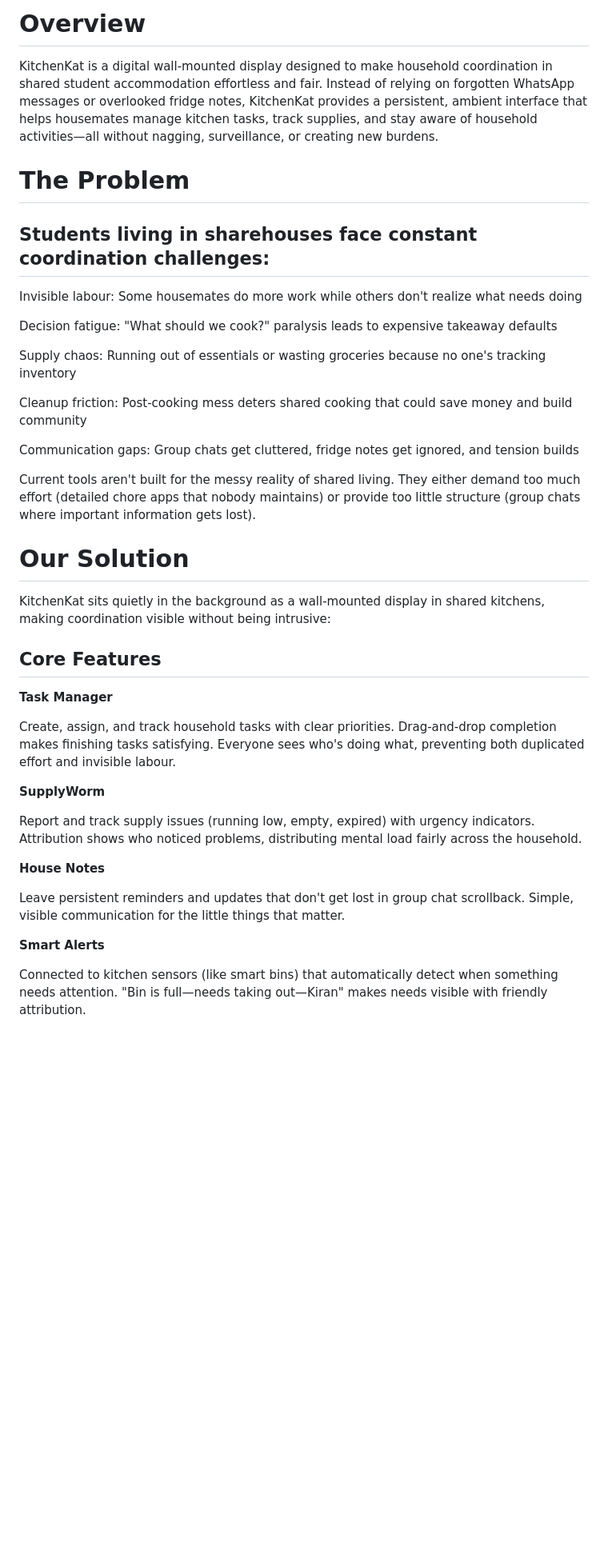
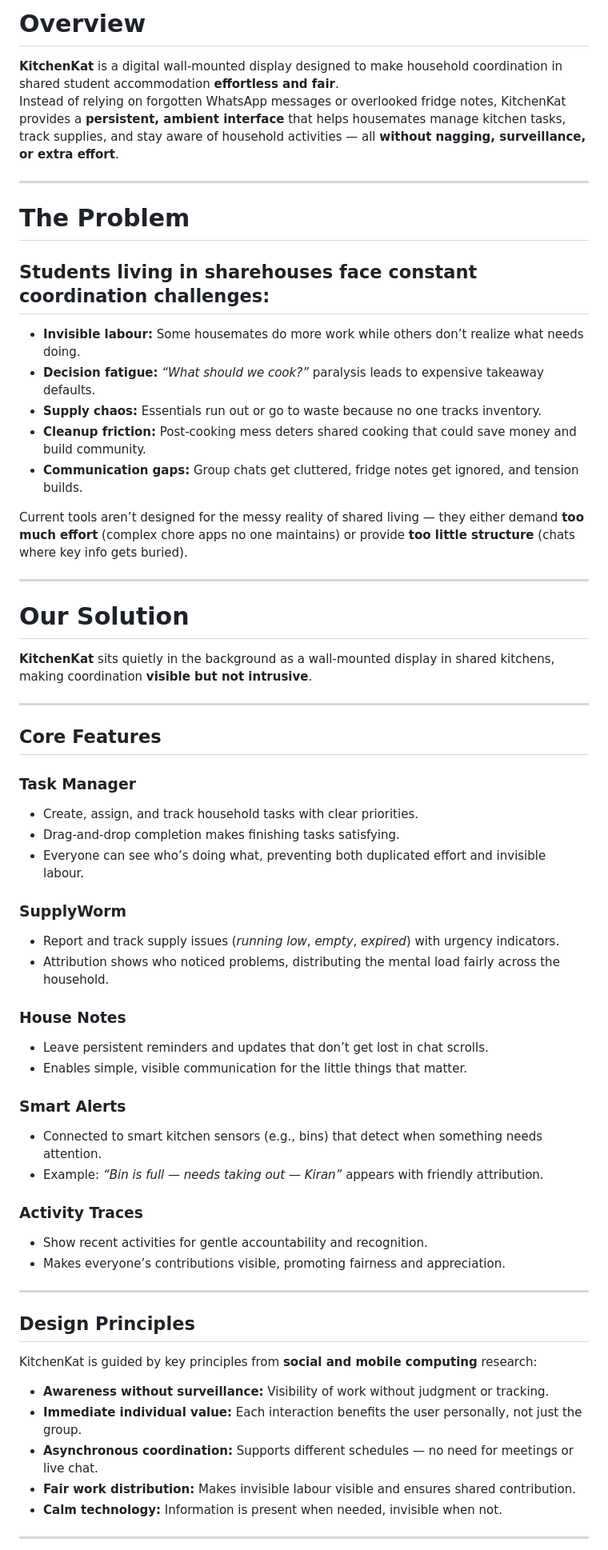
Before and after one commit to Team-HighFive-DECO3500/highfive, a Markdown page: docs/1. Introduction.md, the part around one of its changes. Shown at 80% size. Rendered like a GitHub page; blank space fills up the shorter version.

```diff
--- a/docs/1. Introduction.md
+++ b/docs/1. Introduction.md
@@ -1,42 +1,64 @@
-# Overview
+# **Overview**
 
-KitchenKat is a digital wall-mounted display designed to make household coordination in shared student accommodation effortless and fair. Instead of relying on forgotten WhatsApp messages or overlooked fridge notes, KitchenKat provides a persistent, ambient interface that helps housemates manage kitchen tasks, track supplies, and stay aware of household activities—all without nagging, surveillance, or creating new burdens.
+**KitchenKat** is a digital wall-mounted display designed to make household coordination in shared student accommodation **effortless and fair**.
+Instead of relying on forgotten WhatsApp messages or overlooked fridge notes, KitchenKat provides a **persistent, ambient interface** that helps housemates manage kitchen tasks, track supplies, and stay aware of household activities — all **without nagging, surveillance, or extra effort**.
 
-# The Problem
+---
+
+# **The Problem**
 
 ## Students living in sharehouses face constant coordination challenges:
 
-Invisible labour: Some housemates do more work while others don't realize what needs doing
+- **Invisible labour:** Some housemates do more work while others don’t realize what needs doing.
+- **Decision fatigue:** *“What should we cook?”* paralysis leads to expensive takeaway defaults.
+- **Supply chaos:** Essentials run out or go to waste because no one tracks inventory.
+- **Cleanup friction:** Post-cooking mess deters shared cooking that could save money and build community.
+- **Communication gaps:** Group chats get cluttered, fridge notes get ignored, and tension builds.
 
-Decision fatigue: "What should we cook?" paralysis leads to expensive takeaway defaults
+Current tools aren’t designed for the messy reality of shared living — they either demand **too much effort** (complex chore apps no one maintains) or provide **too little structure** (chats where key info gets buried).
 
-Supply chaos: Running out of essentials or wasting groceries because no one's tracking inventory
+---
 
-Cleanup friction: Post-cooking mess deters shared cooking that could save money and build community
+# **Our Solution**
 
-Communication gaps: Group chats get cluttered, fridge notes get ignored, and tension builds
+**KitchenKat** sits quietly in the background as a wall-mounted display in shared kitchens, making coordination **visible but not intrusive**.
 
-Current tools aren't built for the messy reality of shared living. They either demand too much effort (detailed chore apps that nobody maintains) or provide too little structure (group chats where important information gets lost).
+---
 
-# Our Solution
+## **Core Features**
 
-KitchenKat sits quietly in the background as a wall-mounted display in shared kitchens, making coordination visible without being intrusive:
+### **Task Manager**
+- Create, assign, and track household tasks with clear priorities.
+- Drag-and-drop completion makes finishing tasks satisfying.
+- Everyone can see who’s doing what, preventing both duplicated effort and invisible labour.
 
-## Core Features
+### **SupplyWorm**
+- Report and track supply issues (*running low*, *empty*, *expired*) with urgency indicators.
+- Attribution shows who noticed problems, distributing the mental load fairly across the household.
 
-**Task Manager**
+### **House Notes**
+- Leave persistent reminders and updates that don’t get lost in chat scrolls.
+- Enables simple, visible communication for the little things that matter.
 
-Create, assign, and track household tasks with clear priorities. Drag-and-drop completion makes finishing tasks satisfying. Everyone sees who's doing what, preventing both duplicated effort and invisible labour.
+### **Smart Alerts**
+- Connected to smart kitchen sensors (e.g., bins) that detect when something needs attention.
+- Example: *“Bin is full — needs taking out — Kiran”* appears with friendly attribution.
 
-**SupplyWorm**
+### **Activity Traces**
+- Show recent activities for gentle accountability and recognition.
+- Makes everyone’s contributions visible, promoting fairness and appreciation.
 
-Report and track supply issues (running low, empty, expired) with urgency indicators. Attribution shows who noticed problems, distributing mental load fairly across the household.
+---
 
-**House Notes**
+## **Design Principles**
 
-Leave persistent reminders and updates that don't get lost in group chat scrollback. Simple, visible communication for the little things that matter.
+KitchenKat is guided by key principles from **social and mobile computing** research:
 
-**Smart Alerts**
+- **Awareness without surveillance:** Visibility of work without judgment or tracking.
+- **Immediate individual value:** Each interaction benefits the user personally, not just the group.
+- **Asynchronous coordination:** Supports different schedules — no need for meetings or live chat.
+- **Fair work distribution:** Makes invisible labour visible and ensures shared contribution.
+- **Calm technology:** Information is present when needed, invisible when not.
 
-Connected to kitchen sensors (like smart bins) that automatically detect when something needs attention. "Bin is full—needs taking out—Kiran" makes needs visible with friendly attribution.
+---
 
```
Also changed, not shown: other parts of docs/1. Introduction.md (+45 -63 lines).
